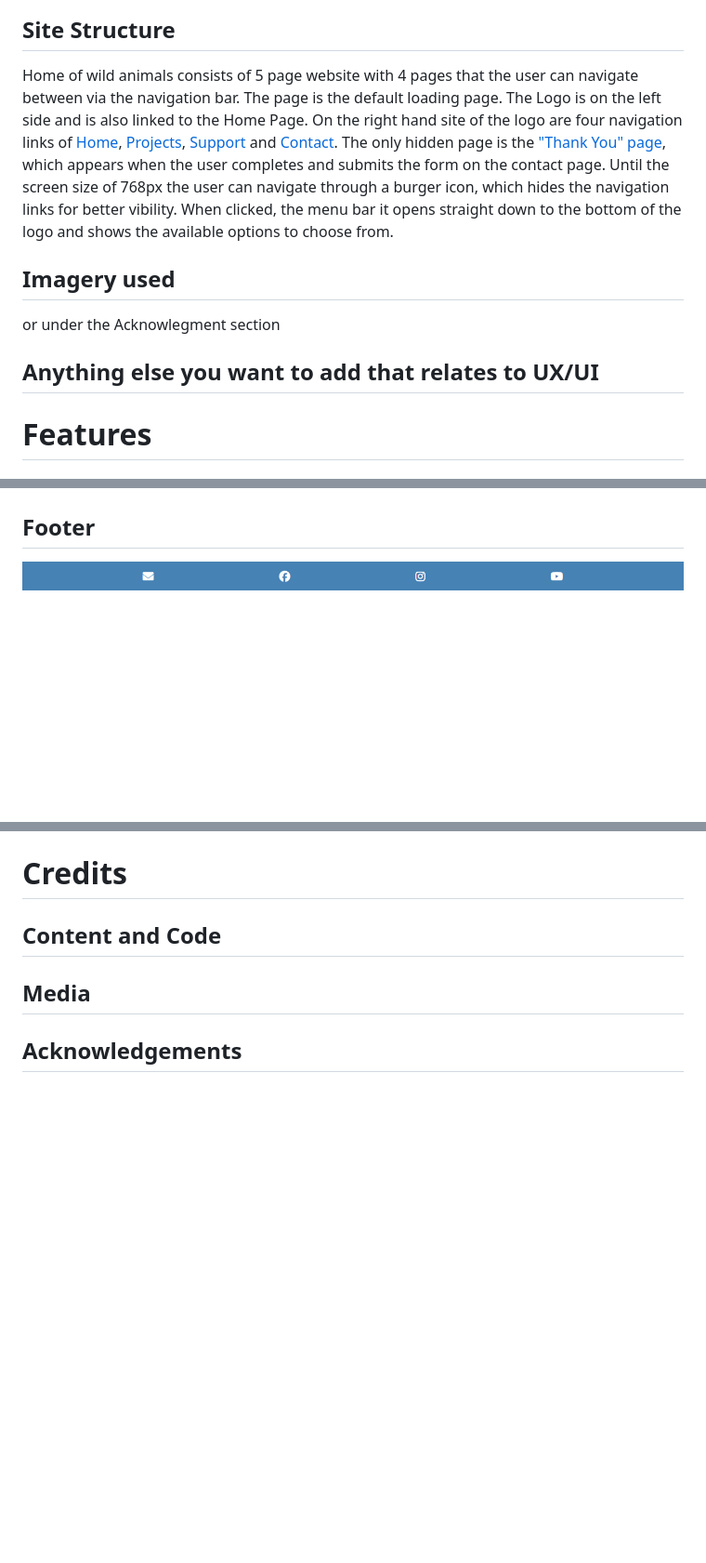
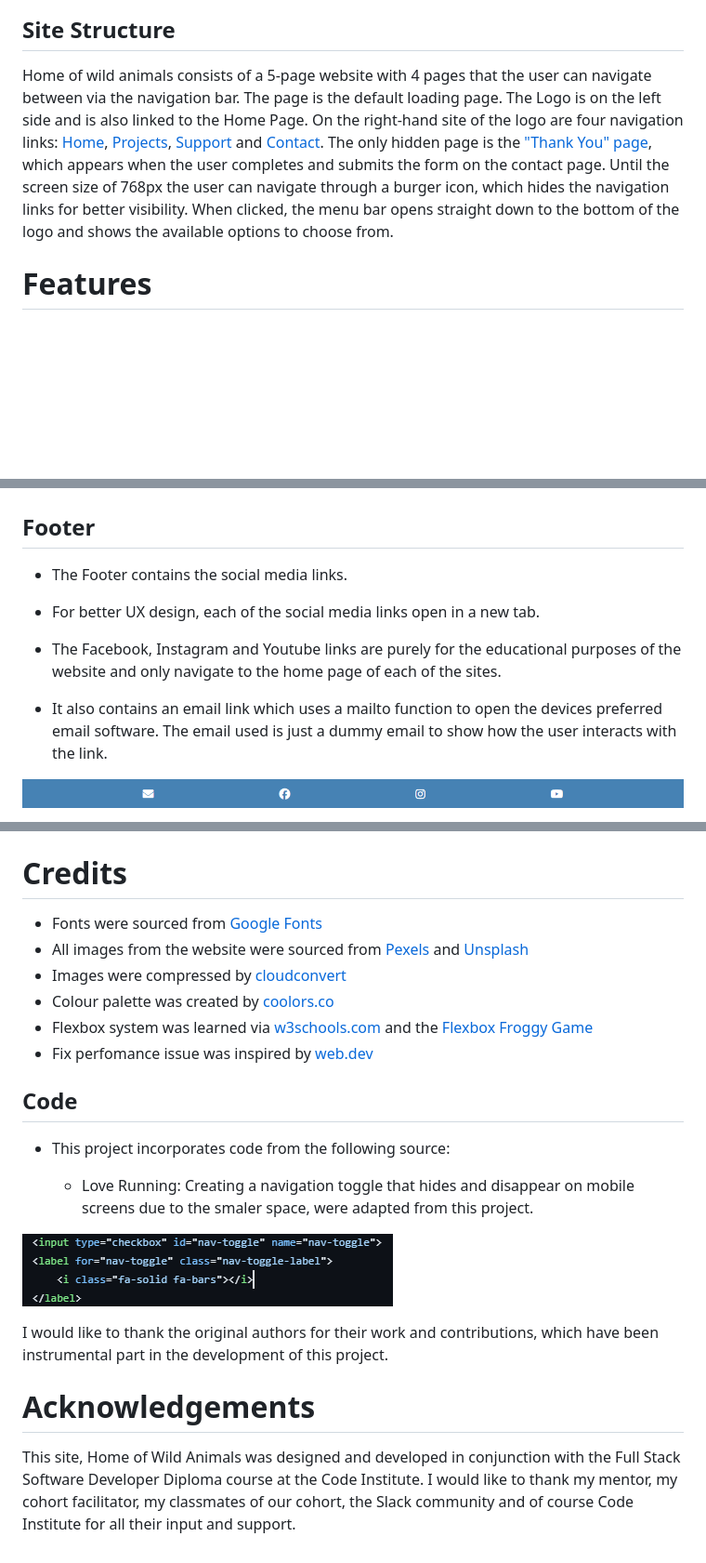
Before and after one commit to ChrisCross1983/Home-of-wildlife-animals, a Markdown page: README.md, 3 parts joined by grey strips. Shown: that part at 93% size. GitHub-like rendering; pictures changed too: readme-images/Code_love_running.png (added); blank space fills up the shorter version.

Commit message:
Complete the Readme

```diff
--- a/README.md
+++ b/README.md
@@ -63,13 +63,7 @@ The design and structure for this website was created with balsamiq. The designs
 
 ## Site Structure
 
-Home of wild animals consists of 5 page website with 4 pages that the user can navigate between via the navigation bar. The  page is the default loading page. The Logo is on the left side and is also linked to the Home Page. On the right hand site of the logo are four navigation links of [Home](index.html), [Projects](projects.html), [Support](support.html) and [Contact](contact.html). The only hidden page is the ["Thank You" page](thankyou.html), which appears when the user completes and submits the form on the contact page. Until the screen size of 768px the user can navigate through a burger icon, which hides the navigation links for better vibility. When clicked, the menu bar it opens straight down to the bottom of the logo and shows the available options to choose from.
-
-## Imagery used
-
-or under the Acknowlegment section
-
-## Anything else you want to add that relates to UX/UI
+Home of wild animals consists of a 5-page website with 4 pages that the user can navigate between via the navigation bar. The  page is the default loading page. The Logo is on the left side and is also linked to the Home Page. On the right-hand site of the logo are four navigation links: [Home](index.html), [Projects](projects.html), [Support](support.html) and [Contact](contact.html). The only hidden page is the ["Thank You" page](thankyou.html), which appears when the user completes and submits the form on the contact page. Until the screen size of 768px the user can navigate through a burger icon, which hides the navigation links for better visibility. When clicked, the menu bar opens straight down to the bottom of the logo and shows the available options to choose from.
 
 # Features
 
@@ -199,6 +193,14 @@ or under the Acknowlegment section
 
 ## Footer
 
+* The Footer contains the social media links.
+
+* For better UX design, each of the social media links open in a new tab.
+
+* The Facebook, Instagram and Youtube links are purely for the educational purposes of the website and only navigate to the home page of each of the sites.
+
+* It also contains an email link which uses a mailto function to open the devices preferred email software. The email used is just a dummy email to show how the user interacts with the link.
+
 ![Large Footer View](readme-images/desktop_footer.png)
 
 ![Mobile view Footer](readme-images/mobile_footer.png)
@@ -349,6 +383,24 @@ In addition to the automated process above, manual testing was carried out on th
 
 # Credits
 
-## Content and Code
-## Media
-## Acknowledgements
+* Fonts were sourced from [Google Fonts](https://fonts.google.com/)
+* All images from the website were sourced from [Pexels](https://pexels.com/) and [Unsplash](https://unsplash.com/)
+* Images were compressed by [cloudconvert](https://cloudconvert.com/)
+* Colour palette was created by [coolors.co](https://coolors.co/)
+* Flexbox system was learned via [w3schools.com](https://www.w3schools.com/) and the [Flexbox Froggy Game](https://flexboxfroggy.com/)
+* Fix perfomance issue was inspired by [web.dev](https://web.dev/articles/optimize-lcp?hl=de)
+
+
+## Code
+
+* This project incorporates code from the following source:
+
+  - Love Running: Creating a navigation toggle that hides and disappear on mobile screens due to the smaler space, were adapted from this project.
+
+![Code Love Running Project](readme-images/Code_love_running.png)
+
+I would like to thank the original authors for their work and contributions, which have been instrumental part in the development of this project.
+
+# Acknowledgements
+
+This site, Home of Wild Animals was designed and developed in conjunction with the Full Stack Software Developer Diploma course at the Code Institute. I would like to thank my mentor, my cohort facilitator, my classmates of our cohort, the Slack community and of course Code Institute for all their input and support.
```
Also changed, not shown: other parts of README.md (+44 -12 lines), readme-images/first_lovelight_audit.png (added), readme-images/lighthouse_mobile.png (added), readme-images/w3_code-error_thankyou.png (added), readme-images/wave_error_empty_label.png (added).
